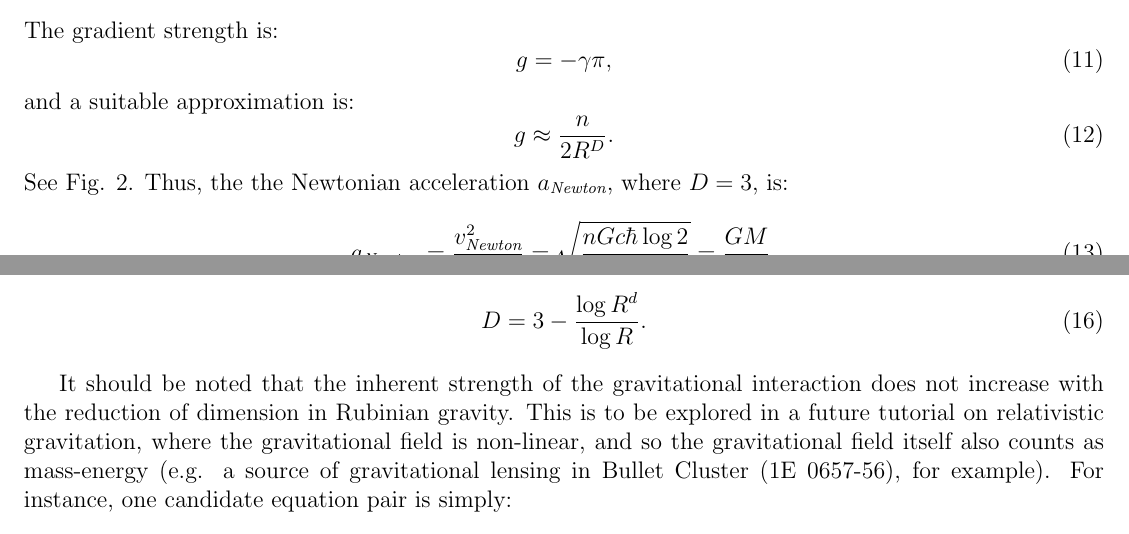
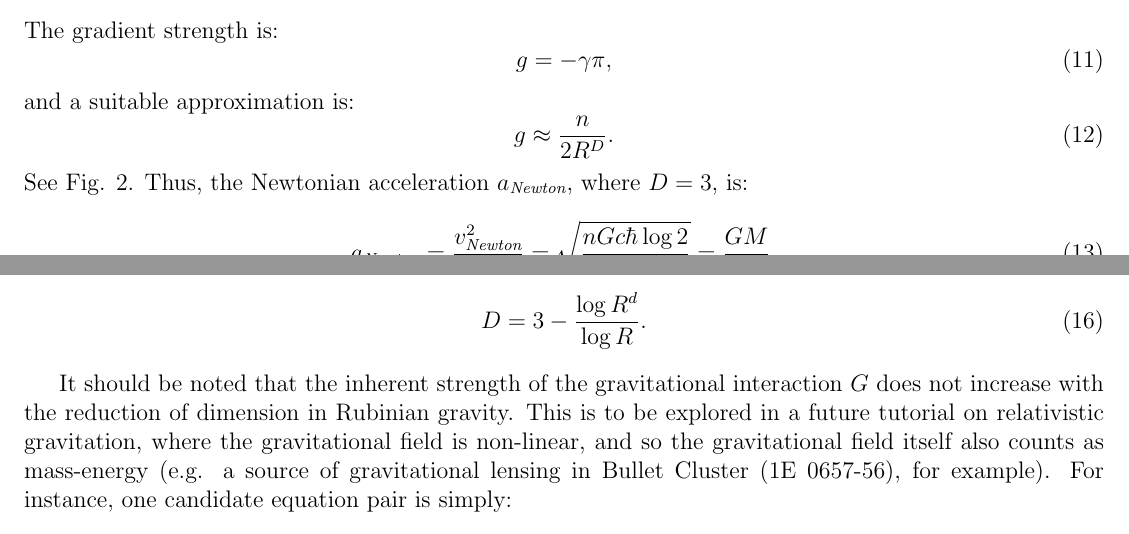
Before and after one commit to sjhalayka/papers, a LaTeX paper (newtonian gravitation2/bezier_escape.tex): two parts of pages 3 and 4 of 10, joined at a grey line, cut so that both start at the same text. Compiled offline with pdfLaTeX.

Commit message:
Add files via upload

```diff
--- a/newtonian gravitation2/bezier_escape.tex
+++ b/newtonian gravitation2/bezier_escape.tex
@@ -194,7 +194,7 @@ and a suitable approximation is:
 g \approx \frac{n}{2 R^D}.
 \end{equation}
 See Fig. 2.
-Thus, the the Newtonian acceleration $a_{\textit{Newton}}$, where $D = 3$, is:
+Thus, the Newtonian acceleration $a_{\textit{Newton}}$, where $D = 3$, is:
 \begin{equation}
 a_{\textit{Newton}} = \frac{v_{\textit{Newton}}^2}{R} = \sqrt{\frac{n G c \hbar \log 2}{4 k \pi R^4}} = \frac{GM}{R^2},
 \end{equation}
@@ -218,7 +218,7 @@ and the fractional dimension of the gravitational field at $R$ is:
 D = 3 - \frac{\log R^d}{\log R}. % = 3 - \frac{\log \frac{a_{\textit{flat}}}{a_{\textit{Newton}}}}{\log R} = 3 - \frac{\log \frac{v_{\textit{flat}}^2}{v_{\textit{Newton}}^2}}{\log R}.
 \end{equation}
 
-It should be noted that the inherent strength of the gravitational interaction does not increase with the reduction of dimension in Rubinian gravity.
+It should be noted that the inherent strength of the gravitational interaction $G$ does not increase with the reduction of dimension in Rubinian gravity.
 This is to be explored in a future tutorial on relativistic gravitation, where the gravitational field is non-linear, and so the gravitational field itself also counts as mass-energy (e.g. a source of gravitational lensing in Bullet Cluster (1E 0657-56), for example).
 For instance, one candidate equation pair is simply:
 \begin{equation}
```
Also changed, not shown: newtonian gravitation2/bezier_escape.pdf, 1 other file.
